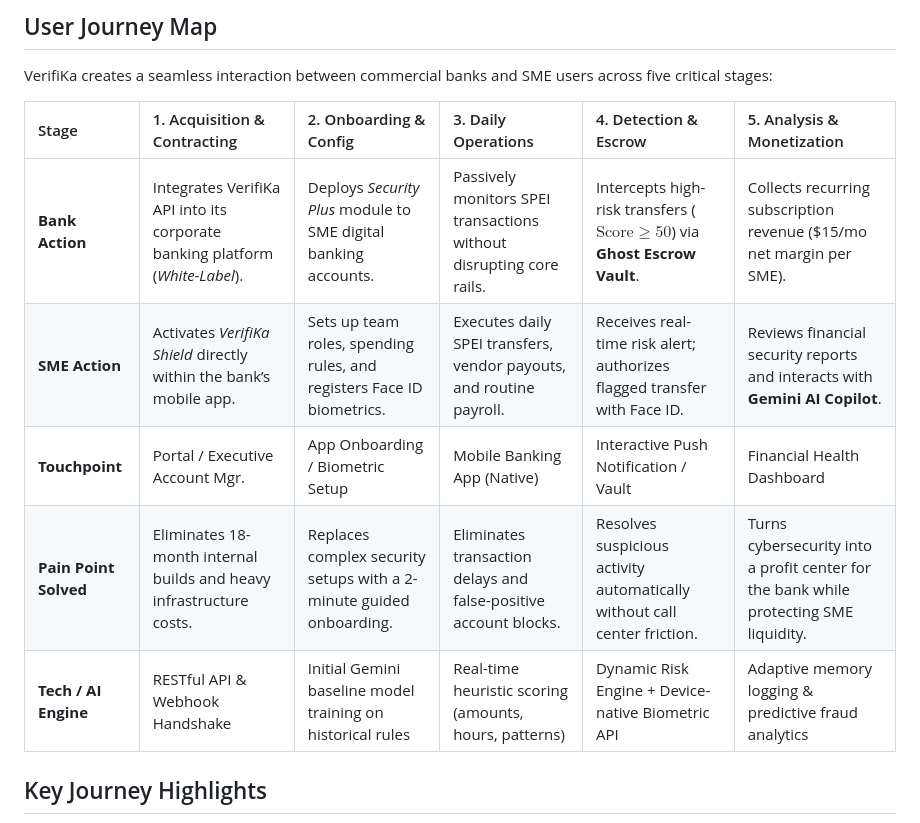
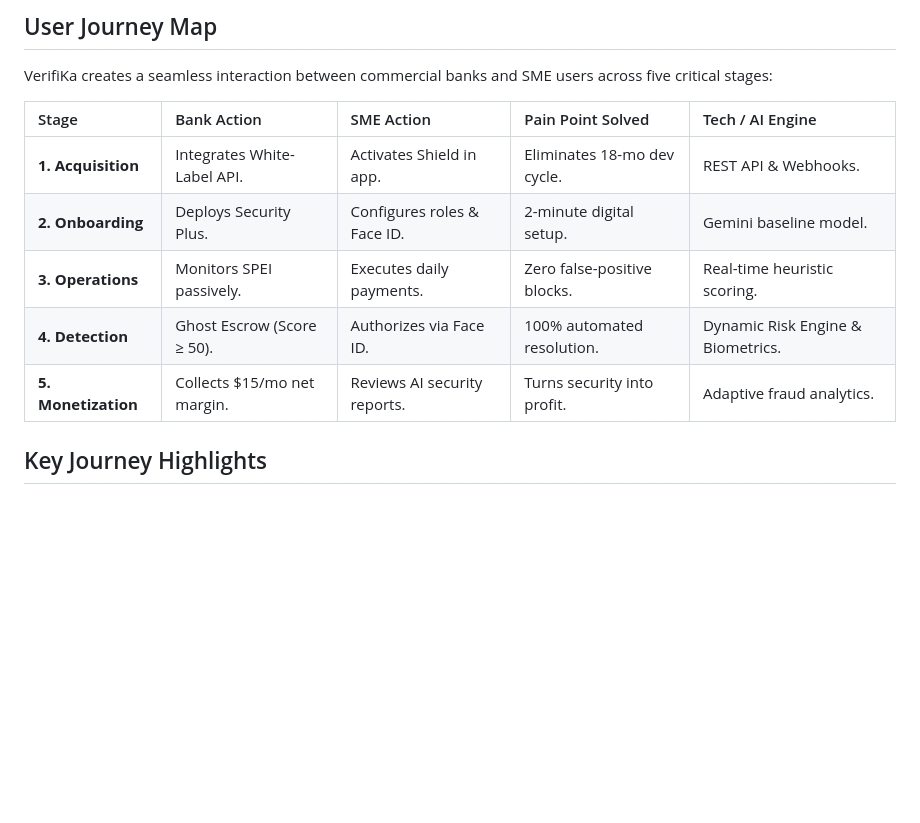
Before and after one commit to Fatima-Romero06/HackMTY, a Markdown page: README.md, the part around one of its changes. Rendered like a GitHub page; blank space fills up the shorter version.

```diff
--- a/README.md
+++ b/README.md
@@ -50,13 +50,13 @@ Approximately 45% of SMEs in Mexico suffer financial fraud due to overbilling an
 VerifiKa creates a seamless interaction between commercial banks and SME users across five critical stages:
 
 
-| Stage | 1. Acquisition & Contracting | 2. Onboarding & Config | 3. Daily Operations | 4. Detection & Escrow | 5. Analysis & Monetization |
-| :--- | :--- | :--- | :--- | :--- | :--- |
-| **Bank Action** | Integrates VerifiKa API into its corporate banking platform (*White-Label*). | Deploys *Security Plus* module to SME digital banking accounts. | Passively monitors SPEI transactions without disrupting core rails. | Intercepts high-risk transfers ($\text{Score} \ge 50$) via **Ghost Escrow Vault**. | Collects recurring subscription revenue ($15/mo net margin per SME). |
-| **SME Action** | Activates *VerifiKa Shield* directly within the bank’s mobile app. | Sets up team roles, spending rules, and registers Face ID biometrics. | Executes daily SPEI transfers, vendor payouts, and routine payroll. | Receives real-time risk alert; authorizes flagged transfer with Face ID. | Reviews financial security reports and interacts with **Gemini AI Copilot**. |
-| **Touchpoint** | Portal / Executive Account Mgr. | App Onboarding / Biometric Setup | Mobile Banking App (Native) | Interactive Push Notification / Vault | Financial Health Dashboard |
-| **Pain Point Solved** | Eliminates 18-month internal builds and heavy infrastructure costs. | Replaces complex security setups with a 2-minute guided onboarding. | Eliminates transaction delays and false-positive account blocks. | Resolves suspicious activity automatically without call center friction. | Turns cybersecurity into a profit center for the bank while protecting SME liquidity. |
-| **Tech / AI Engine** | RESTful API & Webhook Handshake | Initial Gemini baseline model training on historical rules | Real-time heuristic scoring (amounts, hours, patterns) | Dynamic Risk Engine + Device-native Biometric API | Adaptive memory logging & predictive fraud analytics |
+| Stage | Bank Action | SME Action | Pain Point Solved | Tech / AI Engine |
+| :--- | :--- | :--- | :--- | :--- |
+| **1. Acquisition** | Integrates White-Label API. | Activates Shield in app. | Eliminates 18-mo dev cycle. | REST API & Webhooks. |
+| **2. Onboarding** | Deploys Security Plus. | Configures roles & Face ID. | 2-minute digital setup. | Gemini baseline model. |
+| **3. Operations** | Monitors SPEI passively. | Executes daily payments. | Zero false-positive blocks. | Real-time heuristic scoring. |
+| **4. Detection** | Ghost Escrow (Score ≥ 50). | Authorizes via Face ID. | 100% automated resolution. | Dynamic Risk Engine & Biometrics. |
+| **5. Monetization**| Collects $15/mo net margin. | Reviews AI security reports.| Turns security into profit. | Adaptive fraud analytics. |
 
 
 ## Key Journey Highlights
```
Also changed, not shown: other parts of README.md (+27 -0 lines).
